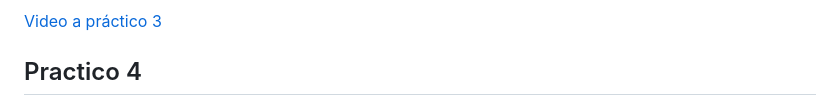
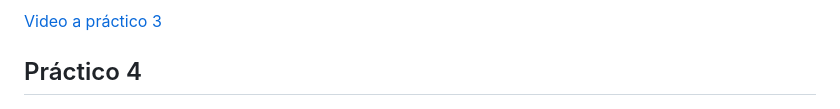
Before and after one commit to santozzi/threadsGrupo5, a Markdown page: README.md, the part around the change. GitHub-like rendering.

Commit message:
corrección ortográfica

```diff
--- a/README.md
+++ b/README.md
@@ -166,7 +166,7 @@ procesador intel core i7 11° generación
 <a href="https://www.youtube.com/watch?v=_tuNQea3-3U&ab_channel=SergioAntozzi">Video a práctico 3 </a>
 
 <a name="practico4"></a>
-## Practico 4
+## Práctico 4
 <p align="center">
   <a href="https://www.youtube.com/watch?v=Jyhi2JmRuls&ab_channel=SergioAntozzi">
     <img src="./images/p4pantalla.png" alt="celular práctico 3">
```
